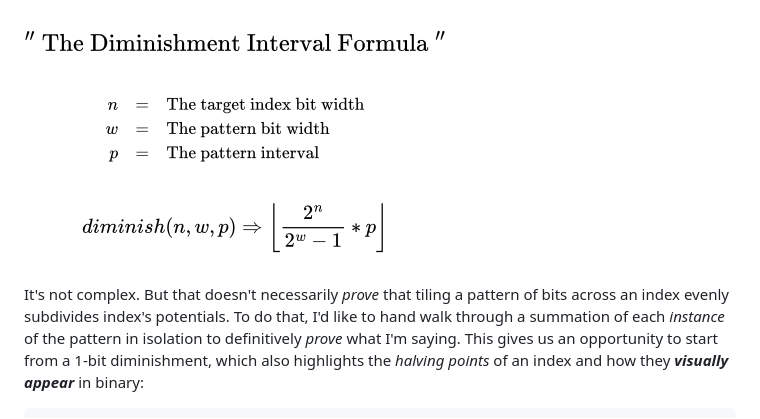
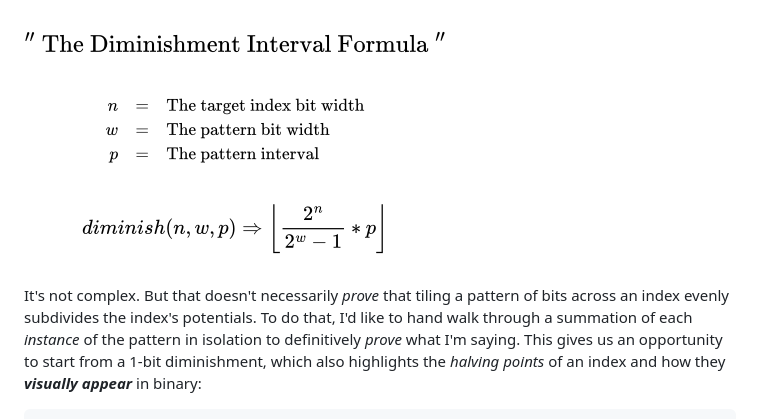
Before and after one commit to Ignite-Laboratories/Enigmaneering, a Markdown page: enigma2/E2S1 - Diminishment Proof.md, the part around the change. GitHub-like rendering.

```diff
--- a/enigma2/E2S1 - Diminishment Proof.md
+++ b/enigma2/E2S1 - Diminishment Proof.md
@@ -11,7 +11,7 @@ First, let's define how a diminishment interval synthesizes into a larger index.
 <img alt="Index Diminishment Formula" src="../assets/diminishment interval.png" style="display: block; margin-left: auto; margin-right: auto;">
 </picture>
 
-It's not complex. But that doesn't necessarily _prove_ that tiling a pattern of bits across an index evenly subdivides index's
+It's not complex. But that doesn't necessarily _prove_ that tiling a pattern of bits across an index evenly subdivides the index's
 potentials.  To do that, I'd like to hand walk through a summation of each _instance_ of the pattern in isolation to definitively
 _prove_ what I'm saying.  This gives us an opportunity to start from a 1-bit diminishment, which also highlights the _halving points_
 of an index and how they _**visually appear**_ in binary:
```
